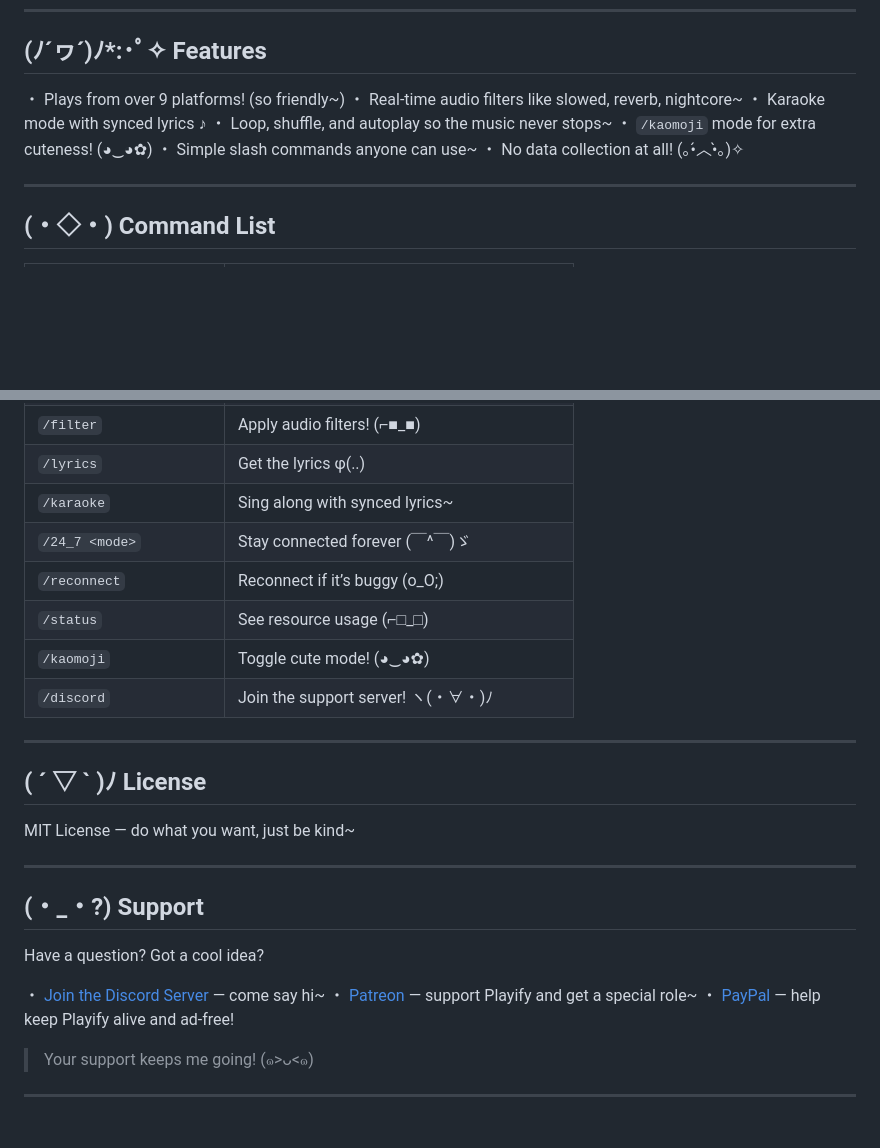
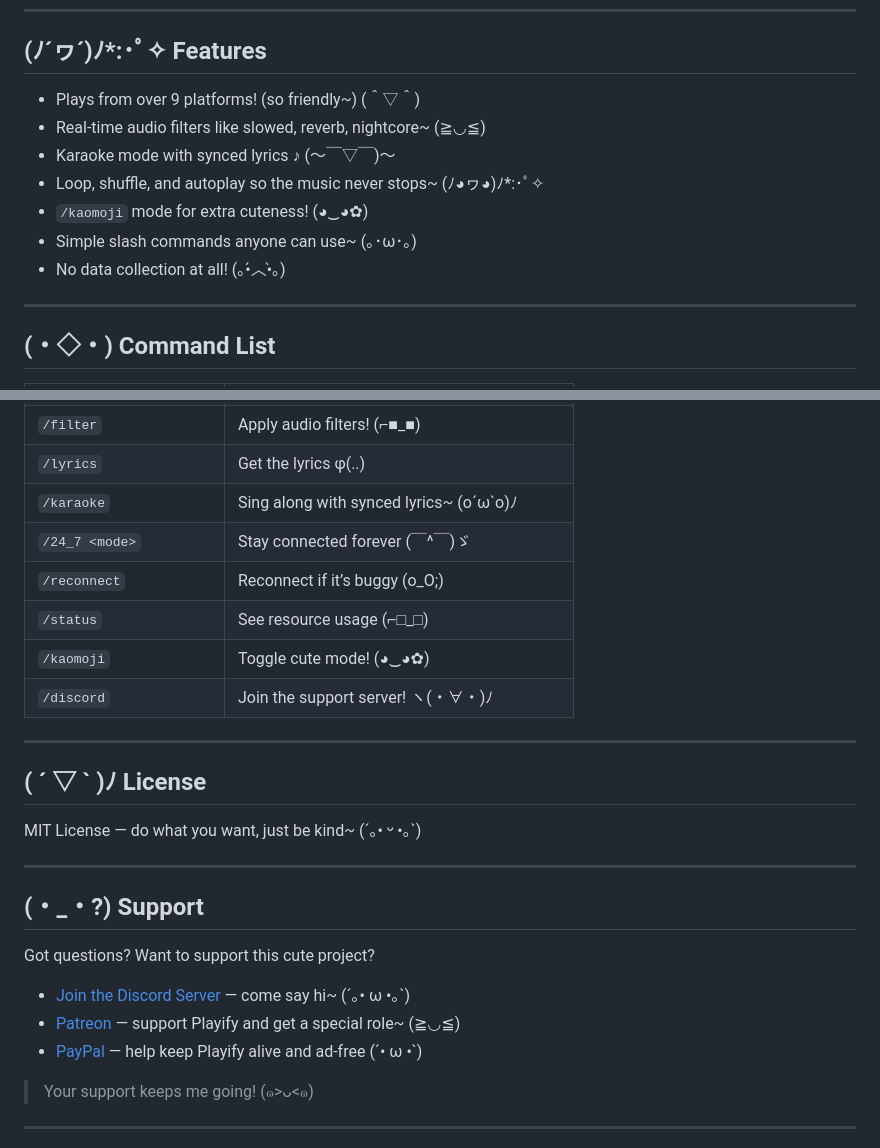
Before and after one commit to kian-fotovat/simple-playify, a Markdown page: README.md, 2 parts joined by grey strips. GitHub-like rendering; blank space fills up the shorter version.

Commit message:
Update README.md
Refactor README with proper Markdown lists and full kaomoji styling

```diff
--- a/README.md
+++ b/README.md
@@ -69,13 +69,13 @@ GENIUS_TOKEN=your_genius_api_token_here
 
 ## (ﾉ´ヮ´)ﾉ\*:･ﾟ✧ Features
 
-・ Plays from over 9 platforms! (so friendly\~)
-・ Real-time audio filters like slowed, reverb, nightcore\~
-・ Karaoke mode with synced lyrics ♪
-・ Loop, shuffle, and autoplay so the music never stops\~
-・ `/kaomoji` mode for extra cuteness! (◕‿◕✿)
-・ Simple slash commands anyone can use\~
-・ No data collection at all! (｡•́︿•̀｡)✧
+* Plays from over 9 platforms! (so friendly\~) (＾▽＾)
+* Real-time audio filters like slowed, reverb, nightcore\~ (≧◡≦)
+* Karaoke mode with synced lyrics ♪ (〜￣▽￣)〜
+* Loop, shuffle, and autoplay so the music never stops\~ (ﾉ◕ヮ◕)ﾉ\*:･ﾟ✧
+* `/kaomoji` mode for extra cuteness! (◕‿◕✿)
+* Simple slash commands anyone can use\~ (｡･ω･｡)
+* No data collection at all! (｡•́︿•̀｡)
 
 ---
 
@@ -97,7 +97,7 @@ GENIUS_TOKEN=your_genius_api_token_here
 | `/autoplay`             | Autoplay when queue ends (b ᵔ▽ᵔ)b           |
 | `/filter`               | Apply audio filters! (⌐■\_■)                |
 | `/lyrics`               | Get the lyrics φ(..)                        |
-| `/karaoke`              | Sing along with synced lyrics\~             |
+| `/karaoke`              | Sing along with synced lyrics\~ (o´ω\`o)ﾉ   |
 | `/24_7 <mode>`          | Stay connected forever (￣^￣)ゞ               |
 | `/reconnect`            | Reconnect if it’s buggy (o\_O;)             |
 | `/status`               | See resource usage (⌐□\_□)                  |
@@ -108,17 +108,17 @@ GENIUS_TOKEN=your_genius_api_token_here
 
 ## ( ´ ▽ \` )ﾉ License
 
-MIT License — do what you want, just be kind\~
+MIT License — do what you want, just be kind\~ (´｡• ᵕ •｡\`)
 
 ---
 
 ## (・\_・?) Support
 
-Have a question? Got a cool idea?
+Got questions? Want to support this cute project?
 
-・ [Join the Discord Server](https://discord.gg/yourserverlink) — come say hi\~
-・ [Patreon](https://patreon.com/yourpatreon) — support Playify and get a special role\~
-・ [PayPal](https://paypal.me/yourpaypal) — help keep Playify alive and ad-free!
+* [Join the Discord Server](https://discord.gg/yourserverlink) — come say hi\~ (´｡• ω •｡\`)
+* [Patreon](https://patreon.com/yourpatreon) — support Playify and get a special role\~ (≧◡≦)
+* [PayPal](https://paypal.me/yourpaypal) — help keep Playify alive and ad-free (´• ω •\`)
 
 > Your support keeps me going! (๑>ᴗ<๑)
 
```
